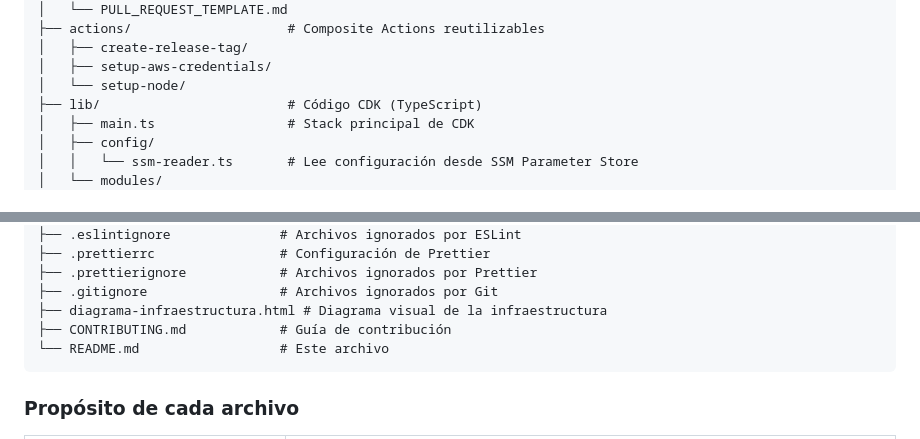
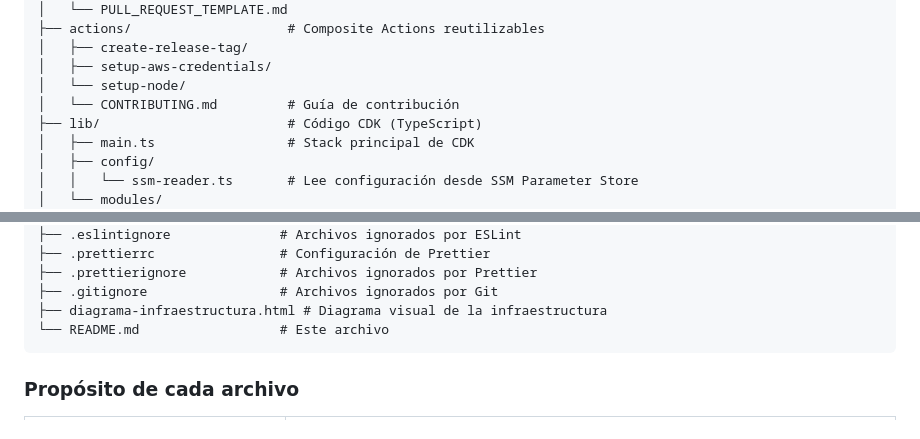
Before and after one commit to aws-ug-manizales/Skorify_DevOps, a Markdown page: README.md, 2 parts joined by grey strips. GitHub-like rendering.

Commit message:
Update documentation

````diff
--- a/README.md
+++ b/README.md
@@ -45,6 +45,7 @@ skorify-infraestructura/
 │   ├── create-release-tag/
 │   ├── setup-aws-credentials/
 │   └── setup-node/
+│   └── CONTRIBUTING.md         # Guía de contribución
 ├── lib/                        # Código CDK (TypeScript)
 │   ├── main.ts                 # Stack principal de CDK
 │   ├── config/
@@ -70,7 +71,6 @@ skorify-infraestructura/
 ├── .prettierignore            # Archivos ignorados por Prettier
 ├── .gitignore                 # Archivos ignorados por Git
 ├── diagrama-infraestructura.html # Diagrama visual de la infraestructura
-├── CONTRIBUTING.md            # Guía de contribución
 └── README.md                  # Este archivo
 ```
 
````
Also changed, not shown: actions/CONTRIBUTING.md (renamed from CONTRIBUTING.md).
